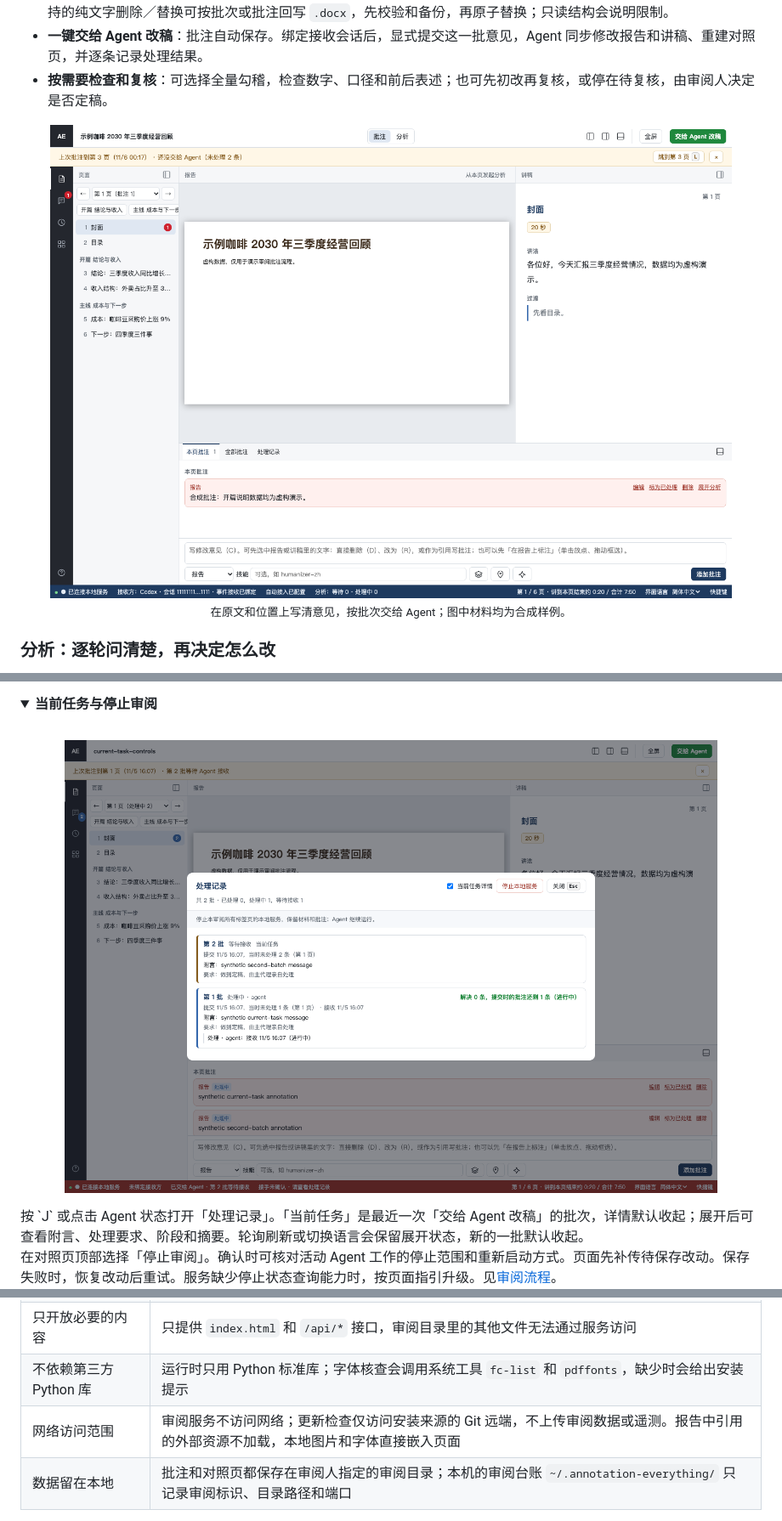
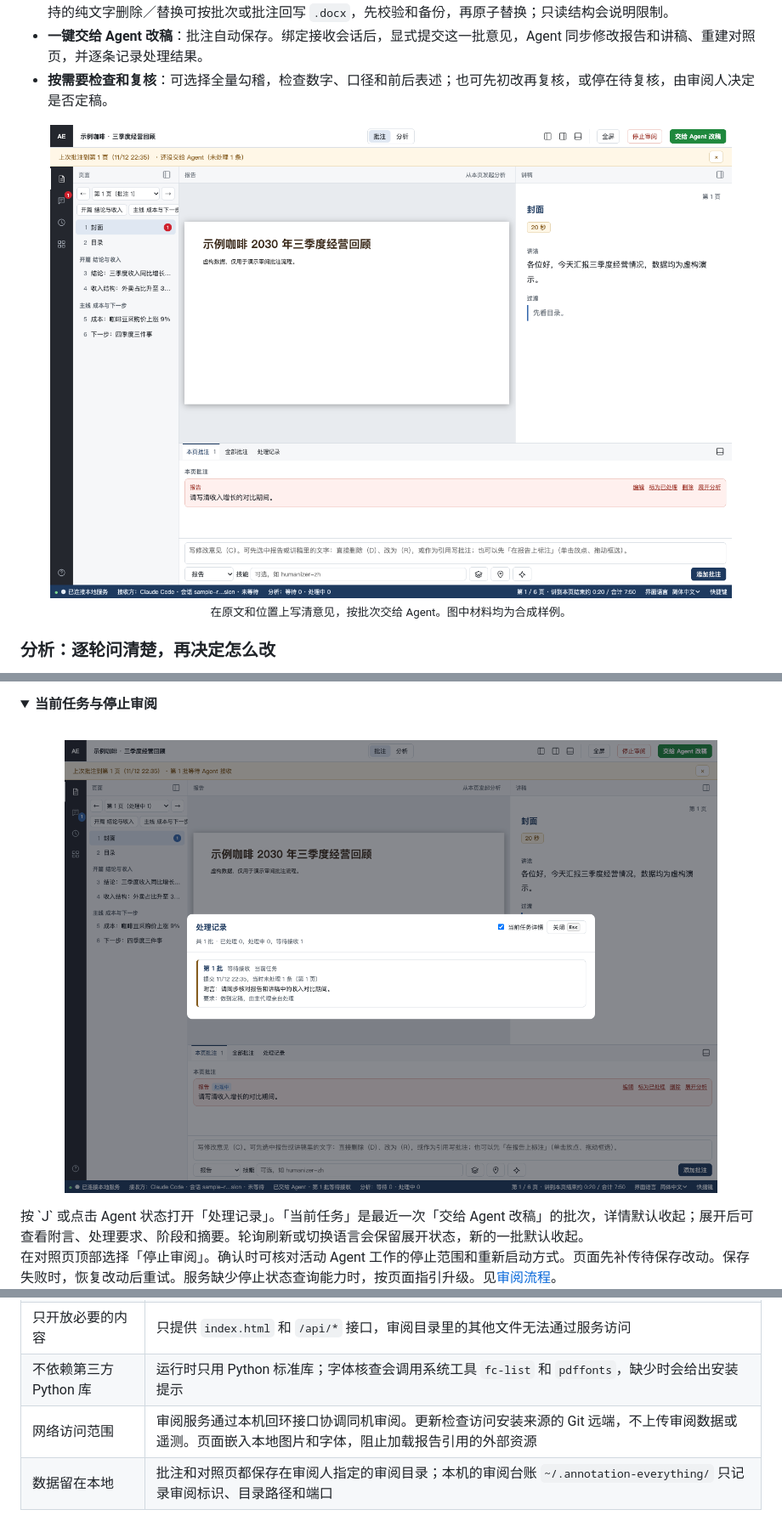
Before and after one commit to hezhongtang/annotation-everything, a Markdown page: README.zh-CN.md, 3 parts joined by grey strips. Shown at 85% size. Rendered like a GitHub page; pictures changed too: docs/assets/batch-controls.zh.png, docs/assets/receiver.zh.png; folded sections open.

```diff
--- a/README.zh-CN.md
+++ b/README.zh-CN.md
@@ -40,7 +40,7 @@ README 随 `main` 分支更新；自动更新只安装正式版本标签。升
 - **一键交给 Agent 改稿**：批注自动保存。绑定接收会话后，显式提交这一批意见，Agent 同步修改报告和讲稿、重建对照页，并逐条记录处理结果。
 - **按需要检查和复核**：可选择全量勾稽，检查数字、口径和前后表述；也可先初改再复核，或停在待复核，由审阅人决定是否定稿。
 
-<p align="center"><img src="docs/assets/receiver.zh.png" alt="合成批注页：报告与讲稿分屏、原文和位置批注、底部输入面板与接收会话状态" width="92%"><br><sub>在原文和位置上写清意见，按批次交给 Agent；图中材料均为合成样例。</sub></p>
+<p align="center"><img src="docs/assets/receiver.zh.png" alt="合成对照页，显示报告、讲稿、批注、接收会话和顶部停止审阅按钮" width="92%"><br><sub>在原文和位置上写清意见，按批次交给 Agent。图中材料均为合成样例。</sub></p>
 
 ### 分析：逐轮问清楚，再决定怎么改
 
@@ -323,7 +323,7 @@ Agent 自动执行修复前，遇到 `--purge`、`--forget-stale`、`--stop-orph
 | 防止跨站伪造写入 | 写入请求的来源（Origin）必须与页面同源，并且内容类型必须是 JSON |
 | 只开放必要的内容 | 只提供 `index.html` 和 `/api/*` 接口，审阅目录里的其他文件无法通过服务访问 |
 | 不依赖第三方 Python 库 | 运行时只用 Python 标准库；字体核查会调用系统工具 `fc-list` 和 `pdffonts`，缺少时会给出安装提示 |
-| 网络访问范围 | 审阅服务不访问网络；更新检查仅访问安装来源的 Git 远端，不上传审阅数据或遥测。报告中引用的外部资源不加载，本地图片和字体直接嵌入页面 |
+| 网络访问范围 | 审阅服务通过本机回环接口协调同机审阅。更新检查访问安装来源的 Git 远端，不上传审阅数据或遥测。页面嵌入本地图片和字体，阻止加载报告引用的外部资源 |
 | 数据留在本地 | 批注和对照页都保存在审阅人指定的审阅目录；本机的审阅台账 `~/.annotation-everything/` 只记录审阅标识、目录路径和端口 |
 
 PR review 的全量验证包含 `serve.py check`，逐项检查以上约束；实现阶段不单独提前运行服务安全自检。
```
Also changed, not shown: other parts of README.zh-CN.md (+1 -1 lines), README.md (+3 -3 lines), docs/assets/batch-controls.en.png, docs/assets/overview.en.png, docs/assets/overview.zh.png, docs/assets/receiver.en.png.
